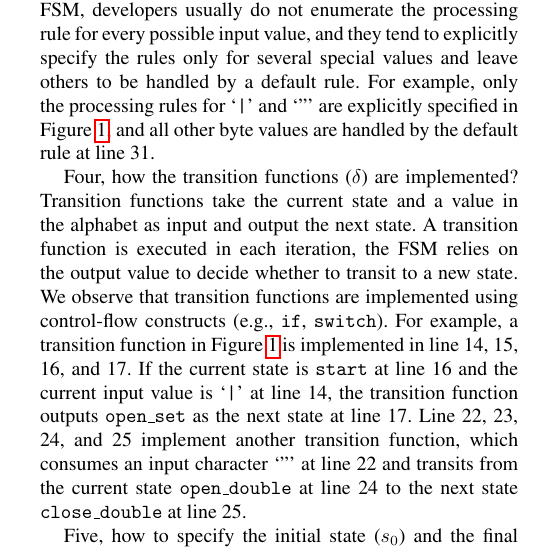
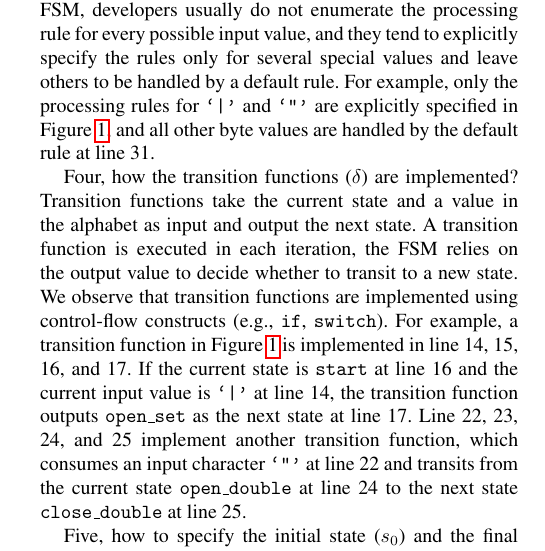
Before and after one commit to songlh/feast-2019, a LaTeX paper (main.tex, which reads section/2_study.tex): part of one column of page 2 of 8, cut so that both start at the same text. Compiled offline with pdfLaTeX; a missing font is replaced by an installed copy or a similar font.

Commit message:
fix several typos

```diff
--- a/section/2_study.tex
+++ b/section/2_study.tex
@@ -112,7 +112,7 @@ developers usually do not enumerate the processing rule for every possible
 input value,
 and they tend to explicitly specify the rules only for several special values
 and leave others to be handled by a default rule.
-For example, only the processing rules for `\verb/|/' and `'''
+For example, only the processing rules for \texttt{`|'} and \texttt{`"'}
 are explicitly specified in Figure~\ref{fig:cgc-fsm},
 and all other byte values are handled by
 the default rule at line 31.
@@ -128,10 +128,10 @@ For example, a transition function in Figure~\ref{fig:cgc-fsm}
 is implemented in line 14, 15, 16, and 17.
 If the current state is \texttt{start}
 at line 16 and the current input value is
-`\verb/|/' at line 14, the transition function outputs \texttt{open\_set}
+\texttt{`|'} at line 14, the transition function outputs \texttt{open\_set}
 as the next state at line 17.
 Line 22, 23, 24, and 25 implement another transition function,
-which consumes an input character `''' at line 22 and
+which consumes an input character \texttt{`"'} at line 22 and
 transits from the current state
 \texttt{open\_double} at line 24 to
 the next state \texttt{close\_double} at line 25.
```
